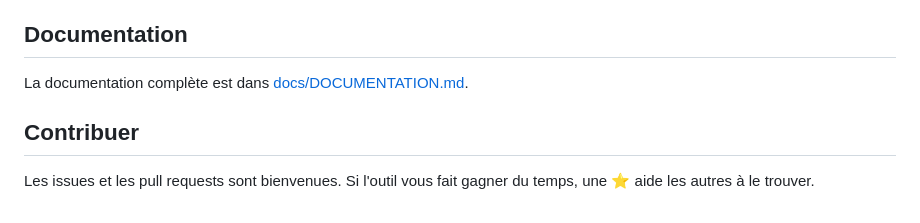
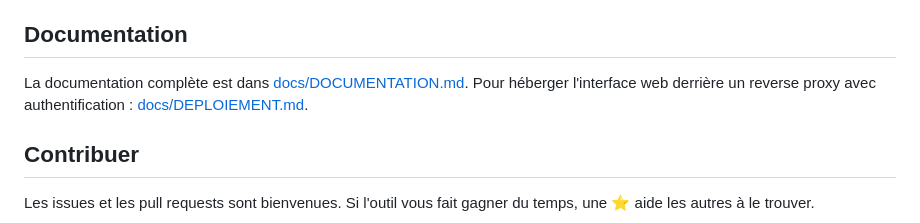
Before and after one commit to webenginefree/webengine-crawler, a Markdown page: README.md, the part around the change. Drawn GitHub-style.

Commit message:
README : lien vers la doc de deploiement

```diff
--- a/README.md
+++ b/README.md
@@ -138,6 +138,8 @@ maillage interne, Search Console.
 ## Documentation
 
 La documentation complète est dans [docs/DOCUMENTATION.md](docs/DOCUMENTATION.md).
+Pour héberger l'interface web derrière un reverse proxy avec authentification :
+[docs/DEPLOIEMENT.md](docs/DEPLOIEMENT.md).
 
 ## Contribuer
 
```
